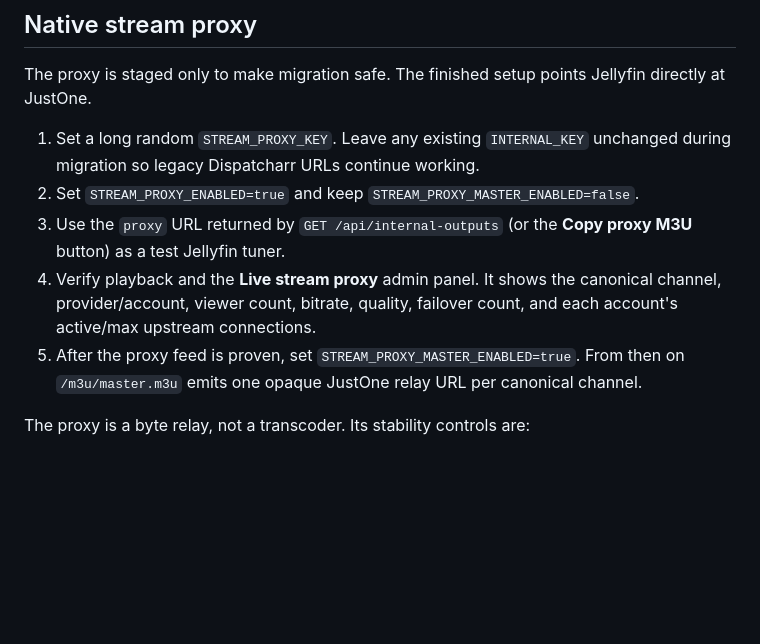
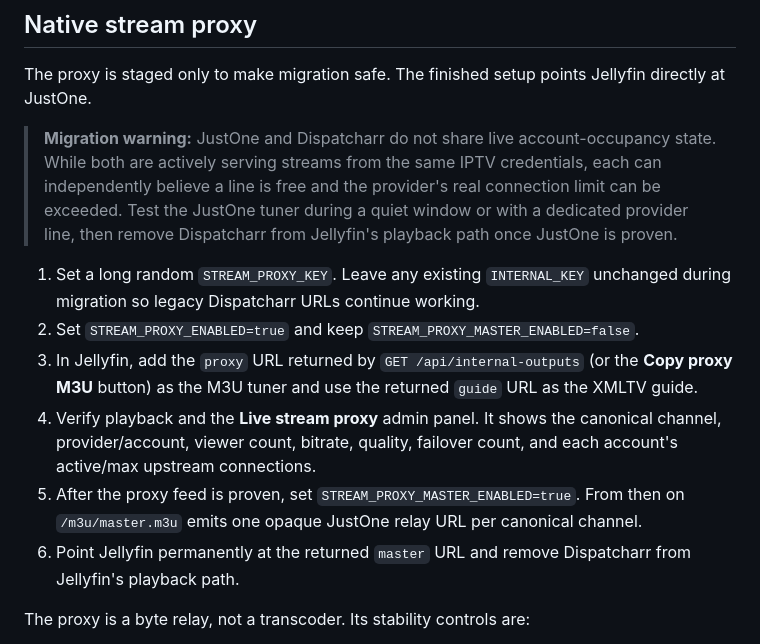
Before and after one commit to Ricas13/JustOne, a Markdown page: README.md, the part around the change. Drawn GitHub-style; blank space fills up the shorter version.

Commit message:
Document safe Jellyfin cutover from Dispatcharr

```diff
--- a/README.md
+++ b/README.md
@@ -161,11 +161,14 @@ Do **not** publish `8091` through Docker, Traefik or Cloudflare.
 
 The proxy is staged only to make migration safe. The finished setup points Jellyfin directly at JustOne.
 
+> **Migration warning:** JustOne and Dispatcharr do not share live account-occupancy state. While both are actively serving streams from the same IPTV credentials, each can independently believe a line is free and the provider's real connection limit can be exceeded. Test the JustOne tuner during a quiet window or with a dedicated provider line, then remove Dispatcharr from Jellyfin's playback path once JustOne is proven.
+
 1. Set a long random `STREAM_PROXY_KEY`. Leave any existing `INTERNAL_KEY` unchanged during migration so legacy Dispatcharr URLs continue working.
 2. Set `STREAM_PROXY_ENABLED=true` and keep `STREAM_PROXY_MASTER_ENABLED=false`.
-3. Use the `proxy` URL returned by `GET /api/internal-outputs` (or the **Copy proxy M3U** button) as a test Jellyfin tuner.
+3. In Jellyfin, add the `proxy` URL returned by `GET /api/internal-outputs` (or the **Copy proxy M3U** button) as the M3U tuner and use the returned `guide` URL as the XMLTV guide.
 4. Verify playback and the **Live stream proxy** admin panel. It shows the canonical channel, provider/account, viewer count, bitrate, quality, failover count, and each account's active/max upstream connections.
 5. After the proxy feed is proven, set `STREAM_PROXY_MASTER_ENABLED=true`. From then on `/m3u/master.m3u` emits one opaque JustOne relay URL per canonical channel.
+6. Point Jellyfin permanently at the returned `master` URL and remove Dispatcharr from Jellyfin's playback path.
 
 The proxy is a byte relay, not a transcoder. Its stability controls are:
 
```
